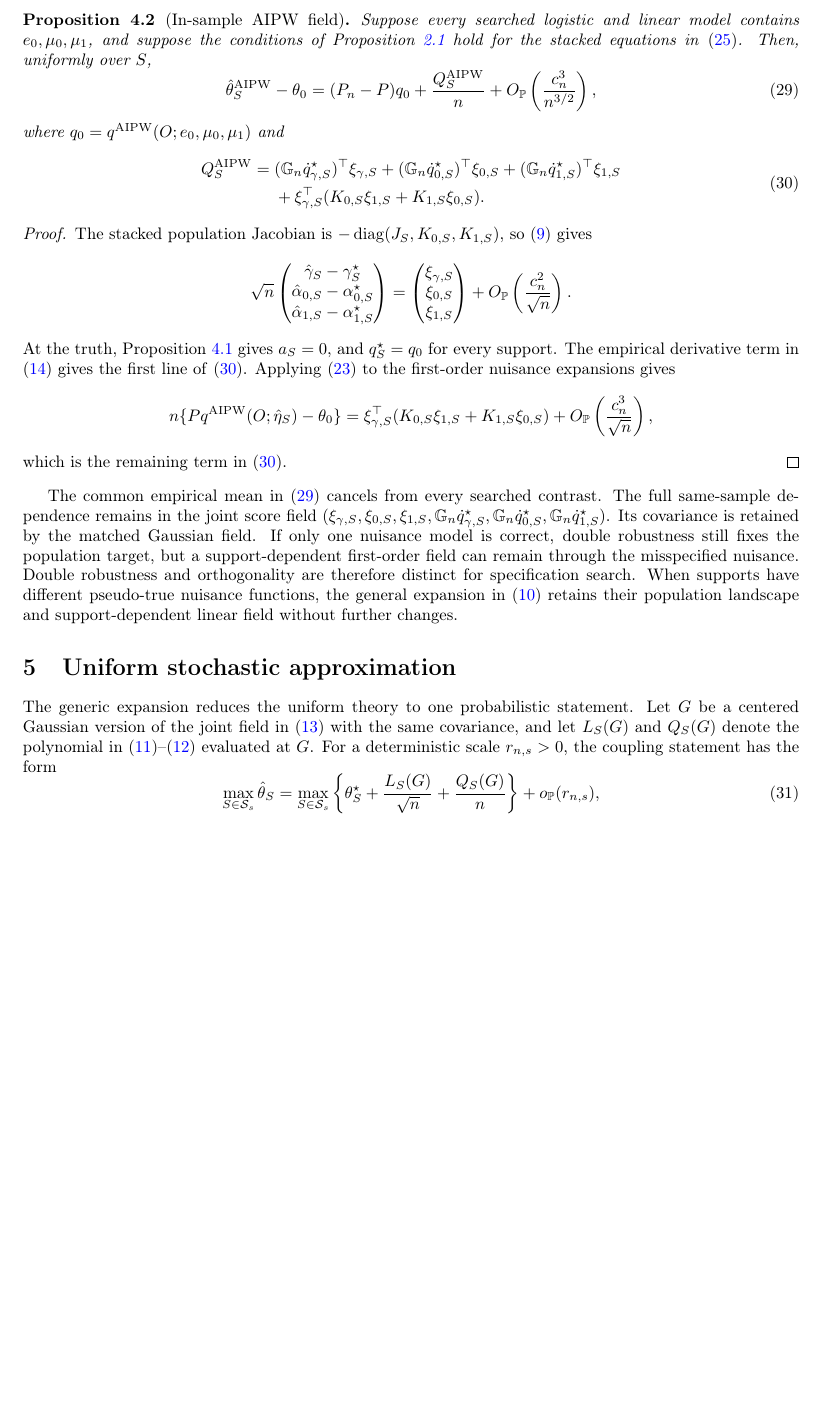
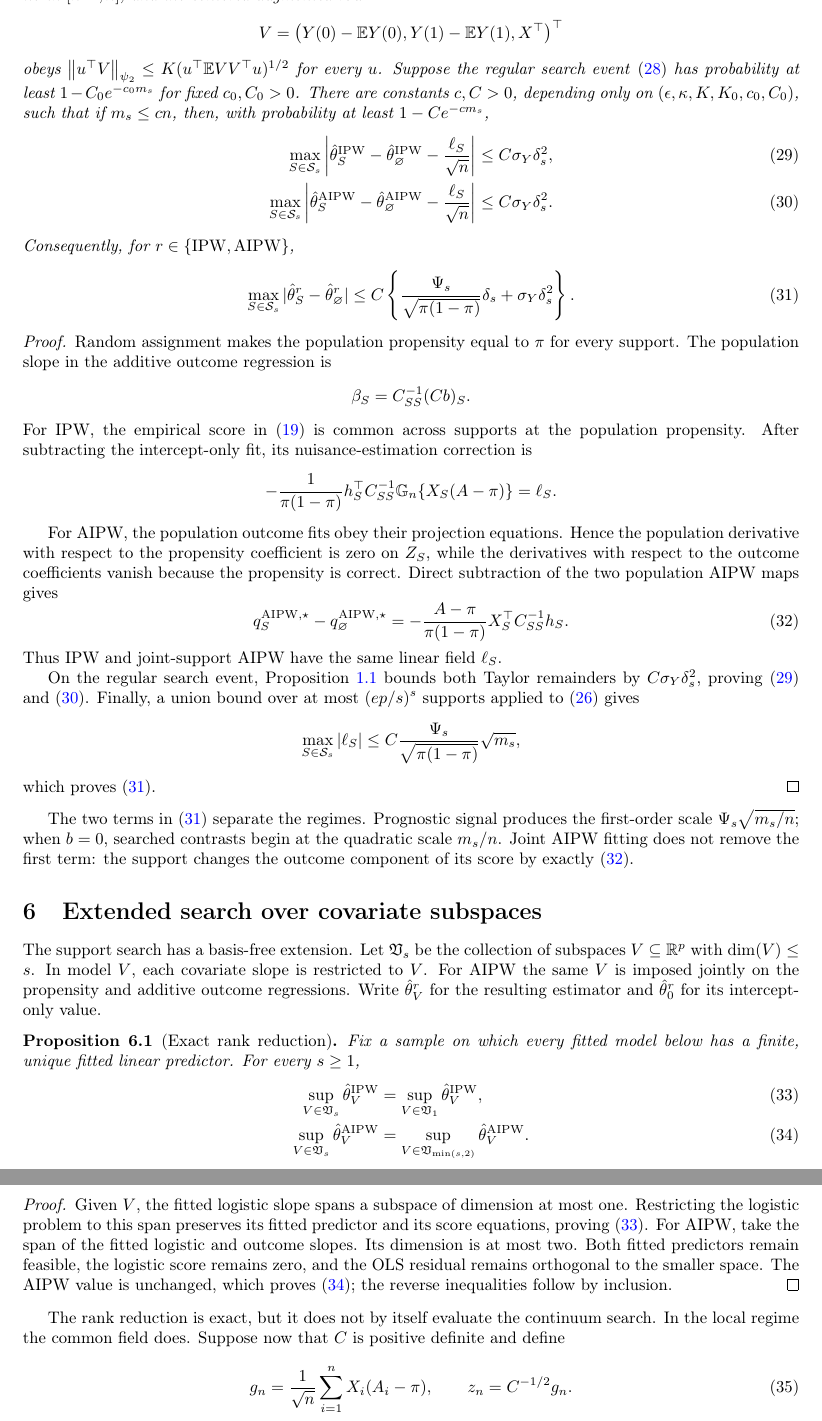
Before and after one commit to njwfish/phacking_tex, a LaTeX paper (ipw_aipw_followup/ipw_aipw_m_estimation.tex): part of page 5 of 5 before the commit and two parts of pages 5 and 6 of 6 after it, the two joined at a grey line, cut at the place of the change, the shorter picture padded with empty space. Compiled offline with pdfLaTeX.

Commit message:
Derive IPW and AIPW search bounds

```diff
--- a/ipw_aipw_followup/ipw_aipw_m_estimation.tex
+++ b/ipw_aipw_followup/ipw_aipw_m_estimation.tex
@@ -15,7 +15,6 @@
 \newcommand{\Prob}{\mathbb P}
 \newcommand{\norm}[1]{\left\lVert #1\right\rVert}
 \newcommand{\R}{\mathbb R}
-\newcommand{\1}{\mathbf 1}
 
 \setlength{\emergencystretch}{3em}
 
@@ -448 +456,24 @@ true nuisance functions.  Put
+eigenvalues of $C$ lie in $[\kappa^{-1},\kappa]$, and the centered augmented
+row
+\begin{equation*}
+ V=\bigl(Y(0)-\E Y(0),Y(1)-\E Y(1),X^\top\bigr)^\top
+\end{equation*}
+obeys $\norm{u^\top V}_{\psi_2}\le K(u^\top\E VV^\top u)^{1/2}$ for every
+$u$.  Suppose the regular search event \eqref{eq:regular-search-event} has
+probability at least $1-C_0e^{-c_0m_s}$ for fixed $c_0,C_0>0$.
+There are constants $c,C>0$, depending only on
+$(\epsilon,\kappa,K,K_0,c_0,C_0)$, such that if $m_s\le cn$, then, with
+probability at least $1-Ce^{-cm_s}$,
 \begin{align}
+ \max_{S\in\mathcal S_s}
+ \left|\hat\theta_S^{\mathrm{IPW}}
+ -\hat\theta_\varnothing^{\mathrm{IPW}}
+ -\frac{\ell_S}{\sqrt n}\right|
+ &\le C\sigma_Y\delta_s^2,
+ \label{eq:ipw-coordinate-expansion}\\
+ \max_{S\in\mathcal S_s}
+ \left|\hat\theta_S^{\mathrm{AIPW}}
+ -\hat\theta_\varnothing^{\mathrm{AIPW}}
+ -\frac{\ell_S}{\sqrt n}\right|
+ &\le C\sigma_Y\delta_s^2.
+ \label{eq:aipw-coordinate-expansion}
@@ -465,85 +481,99 @@ $\gamma,\alpha_0,\alpha_1$, evaluated at the true nuisance functions.
-\begin{proposition}[In-sample AIPW field]
-\label{prop:aipw-field}
-Suppose every searched logistic and linear model contains
-$e_0,\mu_0,\mu_1$, and suppose the conditions of
-Proposition~\ref{prop:second-order} hold for the stacked equations in
-\eqref{eq:stacked-aipw-scores}.  Then, uniformly over $S$,
-\begin{equation}\label{eq:aipw-quadratic-expansion}
- \hat\theta_S^{\mathrm{AIPW}}-\theta_0
- =(P_n-P)q_0+\frac{Q_S^{\mathrm{AIPW}}}{n}
- +O_{\Prob}\left(\frac{c_n^3}{n^{3/2}}\right),
-\end{equation}
-where $q_0=q^{\mathrm{AIPW}}(O;e_0,\mu_0,\mu_1)$ and
-\begin{equation}\label{eq:aipw-quadratic-field}
-\begin{split}
- Q_S^{\mathrm{AIPW}}
- ={}&(\mathbb G_n\dot q_{\gamma,S}^\star)^\top\xi_{\gamma,S}
-    +(\mathbb G_n\dot q_{0,S}^\star)^\top\xi_{0,S}
-    +(\mathbb G_n\dot q_{1,S}^\star)^\top\xi_{1,S}\\
- &+\xi_{\gamma,S}^\top
-   (K_{0,S}\xi_{1,S}+K_{1,S}\xi_{0,S}).
-\end{split}
+Consequently, for $r\in\{\mathrm{IPW},\mathrm{AIPW}\}$,
+\begin{equation}\label{eq:coordinate-upper-bound}
+ \max_{S\in\mathcal S_s}
+ |\hat\theta_S^r-\hat\theta_\varnothing^r|
+ \le C\left\{
+ \frac{\Psi_s}{\sqrt{\pi(1-\pi)}}\delta_s
+ +\sigma_Y\delta_s^2\right\}.
 \end{equation}
 \end{proposition}
 
 \begin{proof}
-The stacked population Jacobian is
-$-\operatorname{diag}(J_S,K_{0,S},K_{1,S})$, so
-\eqref{eq:nuisance-second-order} gives
+Random assignment makes the population propensity equal to $\pi$ for
+every support.  The population slope in the additive outcome regression is
 \begin{equation*}
- \sqrt n
- \begin{pmatrix}
- \hat\gamma_S-\gamma_S^\star\\
- \hat\alpha_{0,S}-\alpha_{0,S}^\star\\
- \hat\alpha_{1,S}-\alpha_{1,S}^\star
- \end{pmatrix}
- =
- \begin{pmatrix}
- \xi_{\gamma,S}\\ \xi_{0,S}\\ \xi_{1,S}
- \end{pmatrix}
- +O_{\Prob}\left(\frac{c_n^2}{\sqrt n}\right).
+ \beta_S=C_{SS}^{-1}(Cb)_S.
 \end{equation*}
-At the truth, Proposition~\ref{prop:aipw-mixed-remainder} gives
-$a_S=0$, and $q_S^\star=q_0$ for every support.  The empirical derivative
-term in \eqref{eq:orthogonal-quadratic-field} gives the first line of
-\eqref{eq:aipw-quadratic-field}.  Applying
-\eqref{eq:aipw-bias-identity} to the first-order nuisance expansions gives
+For IPW, the empirical score in \eqref{eq:ipw-map} is common across
+supports at the population propensity.  After subtracting the
+intercept-only fit, its nuisance-estimation correction is
 \begin{equation*}
- n\{Pq^{\mathrm{AIPW}}(O;\hat\eta_S)-\theta_0\}
- =\xi_{\gamma,S}^\top
-  (K_{0,S}\xi_{1,S}+K_{1,S}\xi_{0,S})
-  +O_{\Prob}\left(\frac{c_n^3}{\sqrt n}\right),
+ -\frac{1}{\pi(1-\pi)}h_S^\top C_{SS}^{-1}
+ \mathbb G_n\{X_S(A-\pi)\}=\ell_S.
 \end{equation*}
-which is the remaining term in \eqref{eq:aipw-quadratic-field}.
+
+For AIPW, the population outcome fits obey their projection equations.
+Hence the population derivative with respect to the propensity coefficient
+is zero on $Z_S$, while the derivatives with respect to the outcome
+coefficients vanish because the propensity is correct.  Direct subtraction
+of the two population AIPW maps gives
+\begin{equation}\label{eq:aipw-score-difference}
+ q_S^{\mathrm{AIPW},\star}-q_\varnothing^{\mathrm{AIPW},\star}
+ =-\frac{A-\pi}{\pi(1-\pi)}
+ X_S^\top C_{SS}^{-1}h_S.
+\end{equation}
+Thus IPW and joint-support AIPW have the same linear field $\ell_S$.
+
+On the regular search event, Proposition~\ref{prop:first-order} bounds both
+Taylor remainders by $C\sigma_Y\delta_s^2$, proving
+\eqref{eq:ipw-coordinate-expansion} and
+\eqref{eq:aipw-coordinate-expansion}.  Finally, a union bound over at most
+$(ep/s)^s$ supports applied to \eqref{eq:common-leading-field} gives
+\begin{equation*}
+ \max_{S\in\mathcal S_s}|\ell_S|
+ \le C\frac{\Psi_s}{\sqrt{\pi(1-\pi)}}\sqrt{m_s},
+\end{equation*}
+which proves \eqref{eq:coordinate-upper-bound}.
 \end{proof}
 
-The common empirical mean in \eqref{eq:aipw-quadratic-expansion} cancels
-from every searched contrast.  The full same-sample dependence remains in
-the joint score field
-$(\xi_{\gamma,S},\xi_{0,S},\xi_{1,S},
-\mathbb G_n\dot q_{\gamma,S}^\star,
-\mathbb G_n\dot q_{0,S}^\star,
-\mathbb G_n\dot q_{1,S}^\star)$.  Its covariance is retained by the matched
-Gaussian field.  If only one nuisance model is correct, double robustness
-still fixes the population target, but a support-dependent first-order
-field can remain through the misspecified nuisance.  Double robustness and
-orthogonality are therefore distinct for specification search.
-When supports have different pseudo-true nuisance functions, the general
-expansion in \eqref{eq:target-second-order} retains their population
-landscape and support-dependent linear field without further changes.
+The two terms in \eqref{eq:coordinate-upper-bound} separate the regimes.
+Prognostic signal produces the first-order scale
+$\Psi_s\sqrt{m_s/n}$; when $b=0$, searched contrasts begin at the
+quadratic scale $m_s/n$.  Joint AIPW fitting does not remove the first term:
+the support changes the outcome component of its score by exactly
+\eqref{eq:aipw-score-difference}.
 
-\section{Uniform stochastic approximation}
+\section{Extended search over covariate subspaces}
 
-The generic expansion reduces the uniform theory to one probabilistic
-statement.  Let $G$ be a centered Gaussian version of the joint field in
-\eqref{eq:joint-empirical-field} with the same covariance, and let
-$L_S(G)$ and $Q_S(G)$ denote the polynomial in
-\eqref{eq:linear-field}--\eqref{eq:quadratic-field} evaluated at $G$.
-For a deterministic scale $r_{n,s}>0$, the coupling statement has the form
-\begin{equation}\label{eq:desired-approximation}
- \max_{S\in\mathcal S_s}\hat\theta_S
- =\max_{S\in\mathcal S_s}
-\left\{\theta_S^\star+\frac{L_S(G)}{\sqrt n}
-                         +\frac{Q_S(G)}n\right\}
- +o_{\Prob}(r_{n,s}),
+The support search has a basis-free extension.  Let $\mathfrak V_s$ be the
+collection of subspaces $V\subseteq\R^p$ with $\dim(V)\le s$.  In model
+$V$, each covariate slope is restricted to $V$.  For AIPW the same $V$ is
+imposed jointly on the propensity and additive outcome regressions.
+Write $\hat\theta_V^r$ for the resulting estimator and
+$\hat\theta_0^r$ for its intercept-only value.
+
+\begin{proposition}[Exact rank reduction]
+\label{prop:rank-reduction}
+Fix a sample on which every fitted model below has a finite, unique fitted
+linear predictor.  For every $s\ge1$,
+\begin{align}
+ \sup_{V\in\mathfrak V_s}\hat\theta_V^{\mathrm{IPW}}
+ &=\sup_{V\in\mathfrak V_1}\hat\theta_V^{\mathrm{IPW}},
+ \label{eq:ipw-rank-reduction}\\
+ \sup_{V\in\mathfrak V_s}\hat\theta_V^{\mathrm{AIPW}}
+ &=\sup_{V\in\mathfrak V_{\min(s,2)}}
+   \hat\theta_V^{\mathrm{AIPW}}.
+ \label{eq:aipw-rank-reduction}
+\end{align}
+\end{proposition}
+
+\begin{proof}
+Given $V$, the fitted logistic slope spans a subspace of dimension at most
+one.  Restricting the logistic problem to this span preserves its fitted
+predictor and its score equations, proving \eqref{eq:ipw-rank-reduction}.
+For AIPW, take the span of the fitted logistic and outcome slopes.  Its
+dimension is at most two.  Both fitted predictors remain feasible, the
+logistic score remains zero, and the OLS residual remains orthogonal to the
+smaller space.  The AIPW value is
+unchanged, which proves \eqref{eq:aipw-rank-reduction}; the reverse
+inequalities follow by inclusion.
+\end{proof}
+
+The rank reduction is exact, but it does not by itself evaluate the
+continuum search.  In the local regime the common field does.  Suppose now
+that $C$ is positive definite and define
+\begin{equation}\label{eq:whitened-field}
+ g_n=\frac1{\sqrt n}\sum_{i=1}^nX_i(A_i-\pi),
+ \qquad
+ z_n=C^{-1/2}g_n.
 \end{equation}
@@ -563,0 +582,2 @@ linear-regression theory.
+\label{prop:extended-upper-bound}
+Suppose the randomized linear model and relative sub-Gaussian condition of
```
Also changed, not shown: ipw_aipw_followup/README.md, ipw_aipw_followup/ipw_aipw_m_estimation.tex (345 more changed lines).
